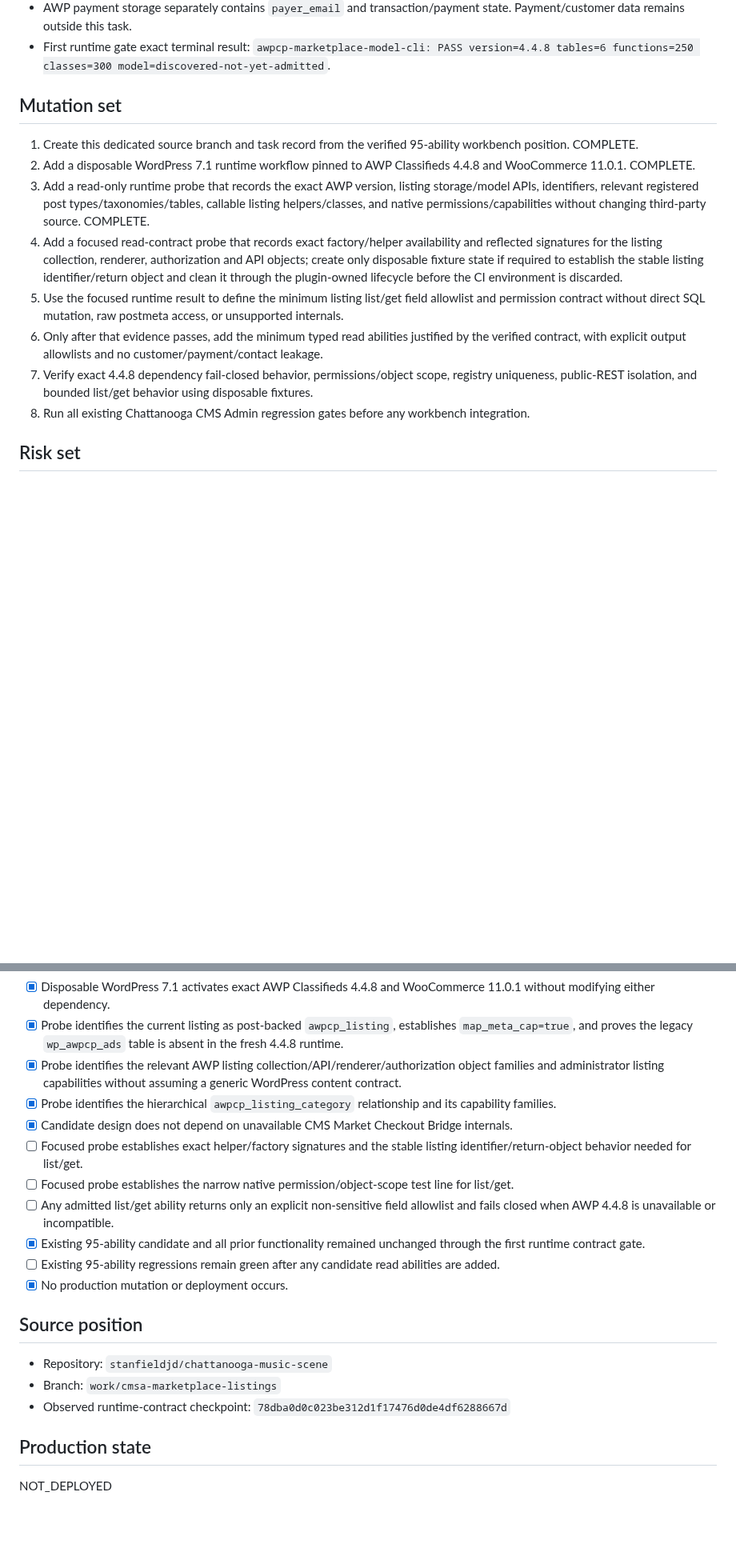
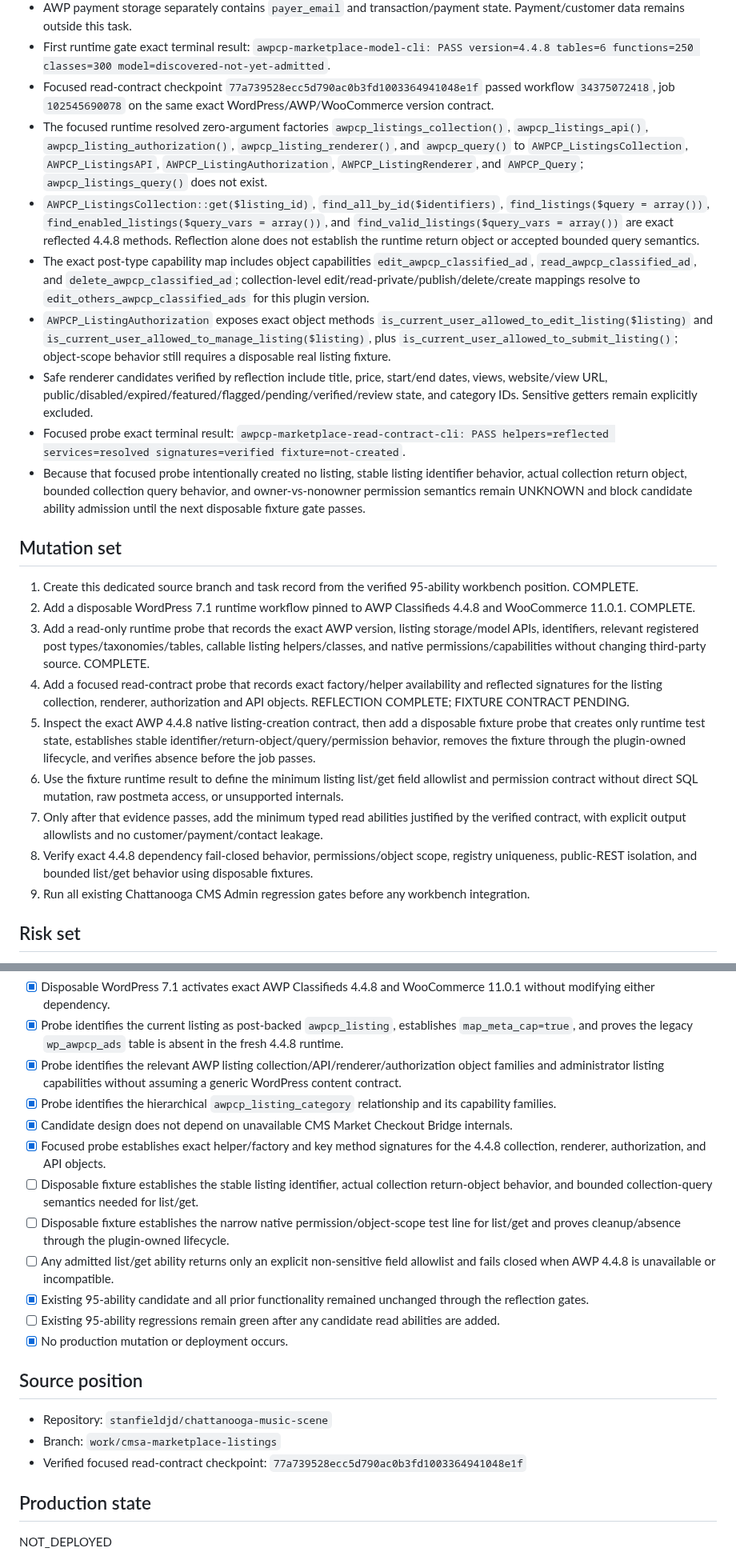
Before and after one commit to stanfieldjd/chattanooga-music-scene, a Markdown page: workbench/tasks/cmsa-marketplace-listings-2026-09-09.md, 2 parts joined by grey strips. Shown at 80% size. Drawn GitHub-style; blank space fills up the shorter version.

Commit message:
Record verified AWP read contract probe

```diff
--- a/workbench/tasks/cmsa-marketplace-listings-2026-09-09.md
+++ b/workbench/tasks/cmsa-marketplace-listings-2026-09-09.md
@@ -42,17 +42,26 @@ Extend Chattanooga CMS Admin with a bounded marketplace-listing administration s
 - `AWPCP_ListingRenderer` exposes both useful public-state getters and private/sensitive getters. Explicitly observed sensitive getters include access key, contact email/name/phone, IP address, payment email/status/term, and user. This materially requires a strict output allowlist rather than serializing the renderer/listing object wholesale.
 - AWP payment storage separately contains `payer_email` and transaction/payment state. Payment/customer data remains outside this task.
 - First runtime gate exact terminal result: `awpcp-marketplace-model-cli: PASS version=4.4.8 tables=6 functions=250 classes=300 model=discovered-not-yet-admitted`.
+- Focused read-contract checkpoint `77a739528ecc5d790ac0b3fd1003364941048e1f` passed workflow `34375072418`, job `102545690078` on the same exact WordPress/AWP/WooCommerce version contract.
+- The focused runtime resolved zero-argument factories `awpcp_listings_collection()`, `awpcp_listings_api()`, `awpcp_listing_authorization()`, `awpcp_listing_renderer()`, and `awpcp_query()` to `AWPCP_ListingsCollection`, `AWPCP_ListingsAPI`, `AWPCP_ListingAuthorization`, `AWPCP_ListingRenderer`, and `AWPCP_Query`; `awpcp_listings_query()` does not exist.
+- `AWPCP_ListingsCollection::get($listing_id)`, `find_all_by_id($identifiers)`, `find_listings($query = array())`, `find_enabled_listings($query_vars = array())`, and `find_valid_listings($query_vars = array())` are exact reflected 4.4.8 methods. Reflection alone does not establish the runtime return object or accepted bounded query semantics.
+- The exact post-type capability map includes object capabilities `edit_awpcp_classified_ad`, `read_awpcp_classified_ad`, and `delete_awpcp_classified_ad`; collection-level edit/read-private/publish/delete/create mappings resolve to `edit_others_awpcp_classified_ads` for this plugin version.
+- `AWPCP_ListingAuthorization` exposes exact object methods `is_current_user_allowed_to_edit_listing($listing)` and `is_current_user_allowed_to_manage_listing($listing)`, plus `is_current_user_allowed_to_submit_listing()`; object-scope behavior still requires a disposable real listing fixture.
+- Safe renderer candidates verified by reflection include title, price, start/end dates, views, website/view URL, public/disabled/expired/featured/flagged/pending/verified/review state, and category IDs. Sensitive getters remain explicitly excluded.
+- Focused probe exact terminal result: `awpcp-marketplace-read-contract-cli: PASS helpers=reflected services=resolved signatures=verified fixture=not-created`.
+- Because that focused probe intentionally created no listing, stable listing identifier behavior, actual collection return object, bounded collection query behavior, and owner-vs-nonowner permission semantics remain UNKNOWN and block candidate ability admission until the next disposable fixture gate passes.
 
 ## Mutation set
 
 1. Create this dedicated source branch and task record from the verified 95-ability workbench position. COMPLETE.
 2. Add a disposable WordPress 7.1 runtime workflow pinned to AWP Classifieds 4.4.8 and WooCommerce 11.0.1. COMPLETE.
 3. Add a read-only runtime probe that records the exact AWP version, listing storage/model APIs, identifiers, relevant registered post types/taxonomies/tables, callable listing helpers/classes, and native permissions/capabilities without changing third-party source. COMPLETE.
-4. Add a focused read-contract probe that records exact factory/helper availability and reflected signatures for the listing collection, renderer, authorization and API objects; create only disposable fixture state if required to establish the stable listing identifier/return object and clean it through the plugin-owned lifecycle before the CI environment is discarded.
-5. Use the focused runtime result to define the minimum listing list/get field allowlist and permission contract without direct SQL mutation, raw postmeta access, or unsupported internals.
-6. Only after that evidence passes, add the minimum typed read abilities justified by the verified contract, with explicit output allowlists and no customer/payment/contact leakage.
-7. Verify exact 4.4.8 dependency fail-closed behavior, permissions/object scope, registry uniqueness, public-REST isolation, and bounded list/get behavior using disposable fixtures.
-8. Run all existing Chattanooga CMS Admin regression gates before any workbench integration.
+4. Add a focused read-contract probe that records exact factory/helper availability and reflected signatures for the listing collection, renderer, authorization and API objects. REFLECTION COMPLETE; FIXTURE CONTRACT PENDING.
+5. Inspect the exact AWP 4.4.8 native listing-creation contract, then add a disposable fixture probe that creates only runtime test state, establishes stable identifier/return-object/query/permission behavior, removes the fixture through the plugin-owned lifecycle, and verifies absence before the job passes.
+6. Use the fixture runtime result to define the minimum listing list/get field allowlist and permission contract without direct SQL mutation, raw postmeta access, or unsupported internals.
+7. Only after that evidence passes, add the minimum typed read abilities justified by the verified contract, with explicit output allowlists and no customer/payment/contact leakage.
+8. Verify exact 4.4.8 dependency fail-closed behavior, permissions/object scope, registry uniqueness, public-REST isolation, and bounded list/get behavior using disposable fixtures.
+9. Run all existing Chattanooga CMS Admin regression gates before any workbench integration.
 
 ## Risk set
 
@@ -77,10 +88,11 @@ Extend Chattanooga CMS Admin with a bounded marketplace-listing administration s
 - [x] Probe identifies the relevant AWP listing collection/API/renderer/authorization object families and administrator listing capabilities without assuming a generic WordPress content contract.
 - [x] Probe identifies the hierarchical `awpcp_listing_category` relationship and its capability families.
 - [x] Candidate design does not depend on unavailable CMS Market Checkout Bridge internals.
-- [ ] Focused probe establishes exact helper/factory signatures and the stable listing identifier/return-object behavior needed for list/get.
-- [ ] Focused probe establishes the narrow native permission/object-scope test line for list/get.
+- [x] Focused probe establishes exact helper/factory and key method signatures for the 4.4.8 collection, renderer, authorization, and API objects.
+- [ ] Disposable fixture establishes the stable listing identifier, actual collection return-object behavior, and bounded collection-query semantics needed for list/get.
+- [ ] Disposable fixture establishes the narrow native permission/object-scope test line for list/get and proves cleanup/absence through the plugin-owned lifecycle.
 - [ ] Any admitted list/get ability returns only an explicit non-sensitive field allowlist and fails closed when AWP 4.4.8 is unavailable or incompatible.
-- [x] Existing 95-ability candidate and all prior functionality remained unchanged through the first runtime contract gate.
+- [x] Existing 95-ability candidate and all prior functionality remained unchanged through the reflection gates.
 - [ ] Existing 95-ability regressions remain green after any candidate read abilities are added.
 - [x] No production mutation or deployment occurs.
 
@@ -88,7 +100,7 @@ Extend Chattanooga CMS Admin with a bounded marketplace-listing administration s
 
 - Repository: `stanfieldjd/chattanooga-music-scene`
 - Branch: `work/cmsa-marketplace-listings`
-- Observed runtime-contract checkpoint: `78dba0d0c023be312d1f17476d0de4df6288667d`
+- Verified focused read-contract checkpoint: `77a739528ecc5d790ac0b3fd1003364941048e1f`
 
 ## Production state
 
```
Also changed, not shown: other parts of workbench/tasks/cmsa-marketplace-listings-2026-09-09.md (+7 -4 lines).
